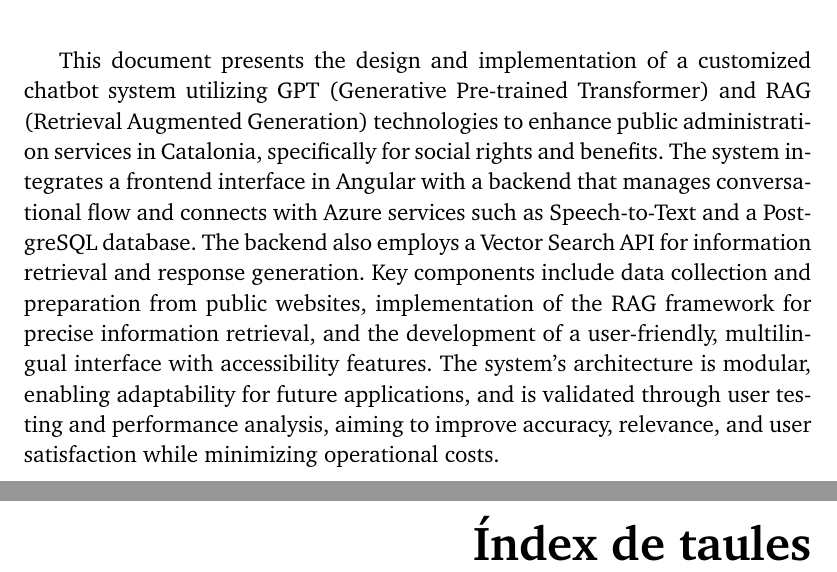
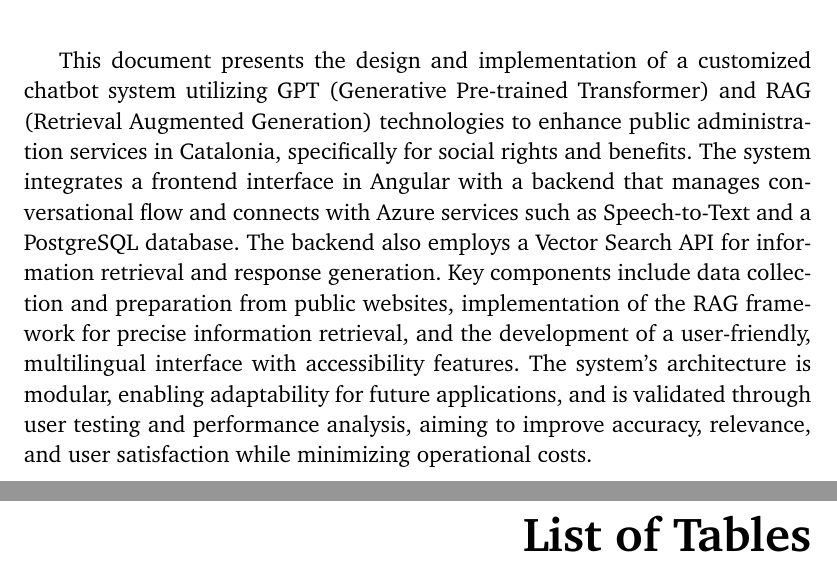
Before and after one commit to SupremeLobster/TFM, a LaTeX thesis (TFM_MartíMasFullana.tex, which reads ThesisStyle.cls, thesis-style.sty): two parts of pages 5 and 13 of 41, joined at a grey line, cut so that both start at the same text. Compiled offline with pdfLaTeX.

Commit message:
- Fixed styling (it was in catalan instead of english).

```diff
--- a/TFM_MartíMasFullana.tex
+++ b/TFM_MartíMasFullana.tex
@@ -1,7 +1,7 @@
 \documentclass[a4paper,12pt,twoside]{ThesisStyle}
 \usepackage[utf8]{inputenc}
 \usepackage{thesis-style}
-\usepackage[catalan]{babel}
+\usepackage[english]{babel}
 
 \begin{document}
 
--- a/ThesisStyle.cls
+++ b/ThesisStyle.cls
@@ -728,13 +728,13 @@
     \parindent 1em%
     \noindent
     \hb@xt@1.8em{\hss\@makefnmark}#1}
-\newcommand\contentsname{Index}
-\newcommand\listfigurename{List of Figures}
-\newcommand\listtablename{List of Tables}
+\newcommand\contentsname{Índex}
+\newcommand\listfigurename{Llista de Figures}
+\newcommand\listtablename{Llista de Taules}
 \newcommand\bibname{Bibliography}
 \newcommand\indexname{Index}
-\newcommand\figurename{Figure}
-\newcommand\tablename{Table}
+\newcommand\figurename{Figura}
+\newcommand\tablename{Taula}
 \newcommand\partname{Part}
 \newcommand\chaptername{Chapter}
 \newcommand\appendixname{Appendix}
--- a/thesis-style.sty
+++ b/thesis-style.sty
@@ -3,7 +3,7 @@
 
 % Fonts, codificació, etc.
 
-\usepackage[catalan]{babel}                 % escriure en català principalment
+\usepackage[english]{babel}                 % escriure en català principalment
 %\usepackage{aecompl}                       % això no cal si no es fa servir el tipus de lletra predeterminat
 \usepackage{amsmath}                        % AMS Math
 %\usepackage{amssymb}                       % no cal si fem el \usepackage[bitstream-charter]{mathdesign}
```
Also changed, not shown: TFM_MartíMasFullana/TFM_MartíMasFullana.pdf.
